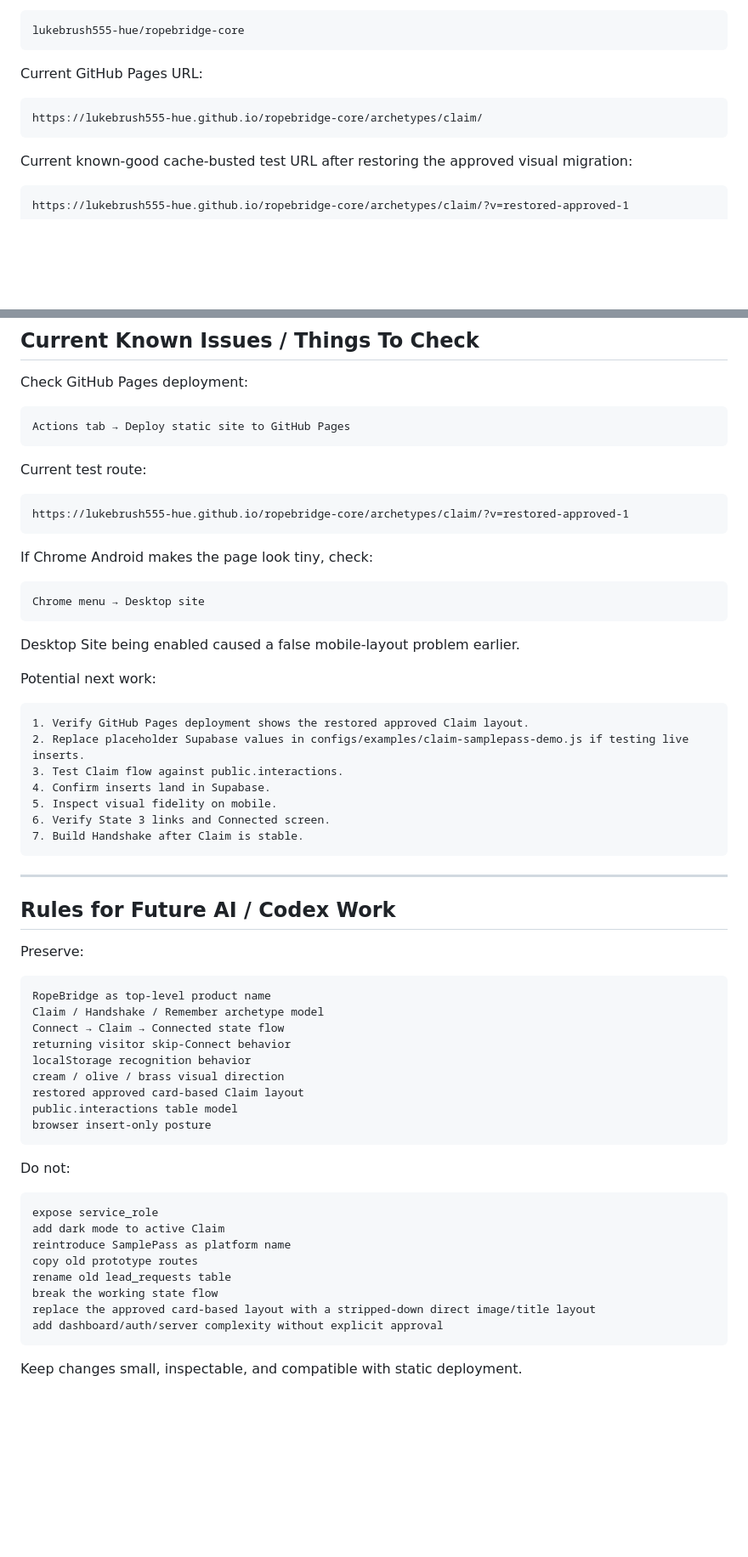
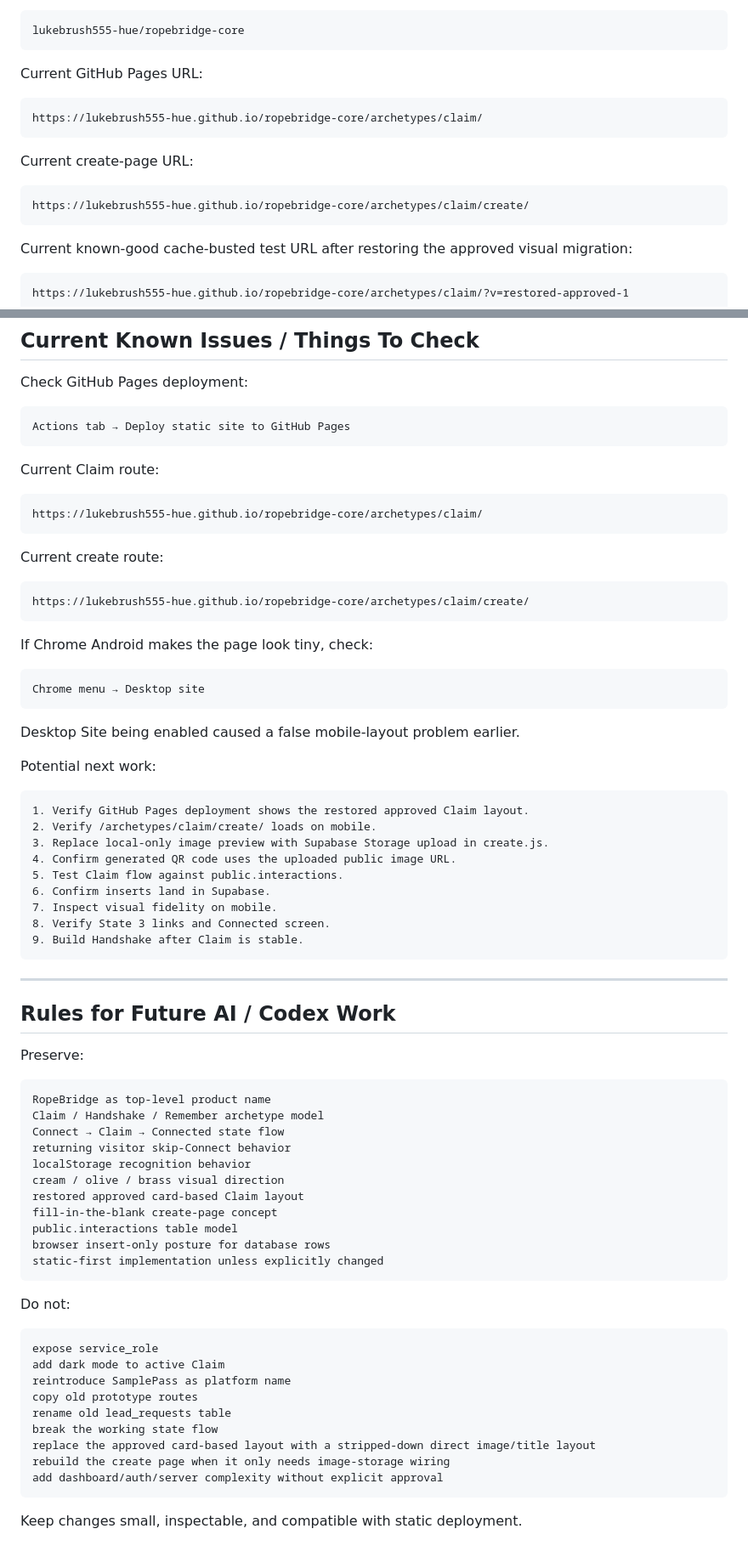
Before and after one commit to lukebrush555-hue/ropebridge-core, a Markdown page: NEWCHAT.md, 2 parts joined by grey strips. Shown at 85% size. Drawn GitHub-style; blank space fills up the shorter version.

````diff
--- a/NEWCHAT.md
+++ b/NEWCHAT.md
@@ -117,6 +117,12 @@ Current GitHub Pages URL:
 https://lukebrush555-hue.github.io/ropebridge-core/archetypes/claim/
 ```
 
+Current create-page URL:
+
+```txt
+https://lukebrush555-hue.github.io/ropebridge-core/archetypes/claim/create/
+```
+
 Current known-good cache-busted test URL after restoring the approved visual migration:
 
 ```txt
@@ -643,10 +806,16 @@ Check GitHub Pages deployment:
 Actions tab → Deploy static site to GitHub Pages
 ```
 
-Current test route:
+Current Claim route:
 
 ```txt
-https://lukebrush555-hue.github.io/ropebridge-core/archetypes/claim/?v=restored-approved-1
+https://lukebrush555-hue.github.io/ropebridge-core/archetypes/claim/
+```
+
+Current create route:
+
+```txt
+https://lukebrush555-hue.github.io/ropebridge-core/archetypes/claim/create/
 ```
 
 If Chrome Android makes the page look tiny, check:
@@ -661,12 +830,14 @@ Potential next work:
 
 ```txt
 1. Verify GitHub Pages deployment shows the restored approved Claim layout.
-2. Replace placeholder Supabase values in configs/examples/claim-samplepass-demo.js if testing live inserts.
-3. Test Claim flow against public.interactions.
-4. Confirm inserts land in Supabase.
-5. Inspect visual fidelity on mobile.
-6. Verify State 3 links and Connected screen.
-7. Build Handshake after Claim is stable.
+2. Verify /archetypes/claim/create/ loads on mobile.
+3. Replace local-only image preview with Supabase Storage upload in create.js.
+4. Confirm generated QR code uses the uploaded public image URL.
+5. Test Claim flow against public.interactions.
+6. Confirm inserts land in Supabase.
+7. Inspect visual fidelity on mobile.
+8. Verify State 3 links and Connected screen.
+9. Build Handshake after Claim is stable.
 ```
 
 ---
@@ -683,8 +854,10 @@ returning visitor skip-Connect behavior
 localStorage recognition behavior
 cream / olive / brass visual direction
 restored approved card-based Claim layout
+fill-in-the-blank create-page concept
 public.interactions table model
-browser insert-only posture
+browser insert-only posture for database rows
+static-first implementation unless explicitly changed
 ```
 
 Do not:
@@ -697,6 +870,7 @@ copy old prototype routes
 rename old lead_requests table
 break the working state flow
 replace the approved card-based layout with a stripped-down direct image/title layout
+rebuild the create page when it only needs image-storage wiring
 add dashboard/auth/server complexity without explicit approval
 ```
 
````
Also changed, not shown: other parts of NEWCHAT.md (+162 -5 lines).
